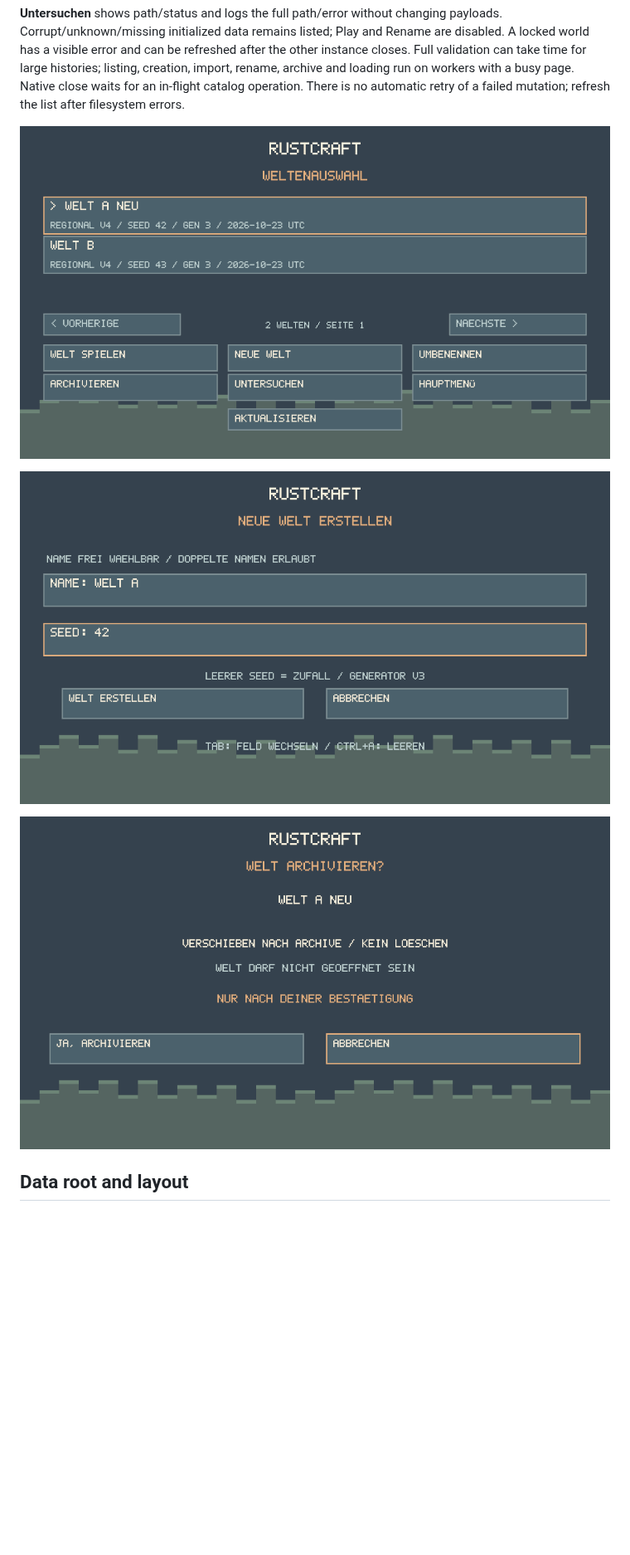
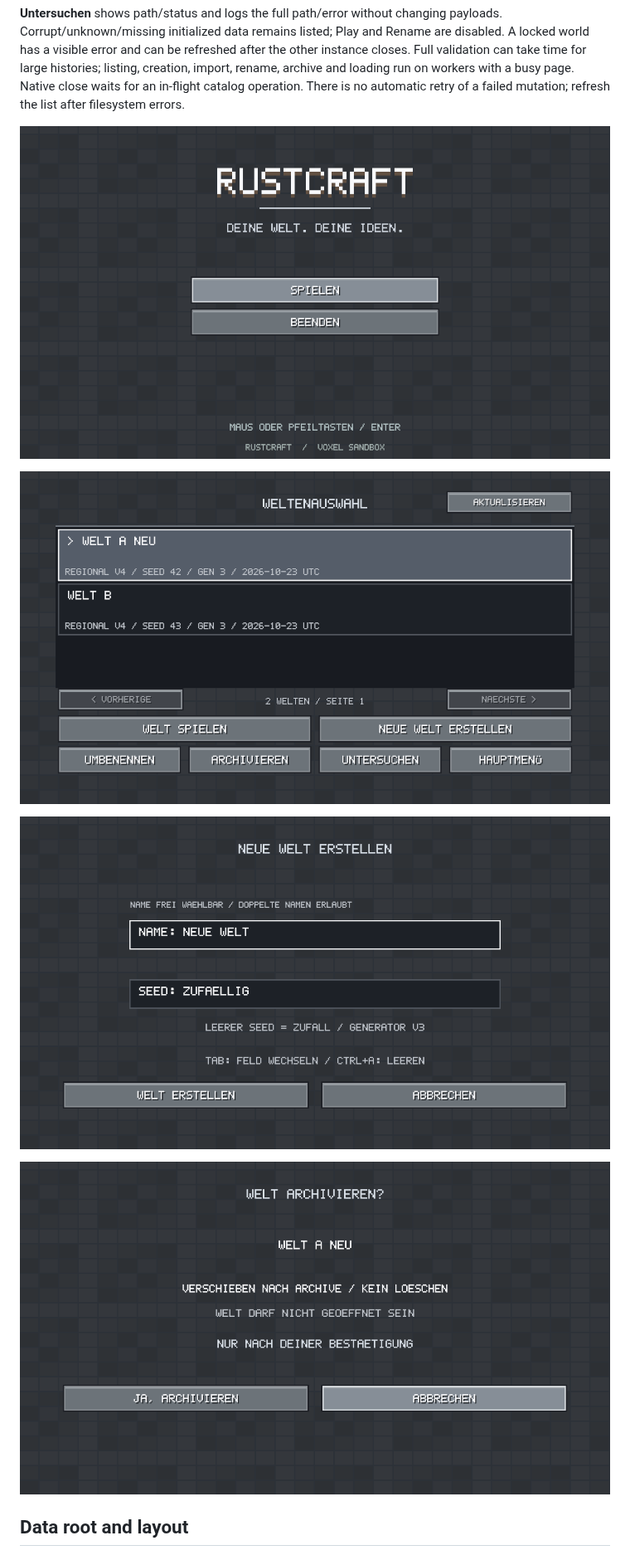
Before and after one commit to ArturTrumpfheller/rustcraft, a Markdown page: docs/WORLDS.md, the part around one of its changes. Shown at 83% size. Rendered like a GitHub page; pictures changed too: docs/images/slice14-title.png (added), docs/images/slice14-world-archive.png, docs/images/slice14-world-create.png; blank space fills up the shorter version.

Commit message:
style: give Slice 14 menus a classic Java-inspired layout

```diff
--- a/docs/WORLDS.md
+++ b/docs/WORLDS.md
@@ -34,6 +34,8 @@ other instance closes. Full validation can take time for large histories; listin
 creation, import, rename, archive and loading run on workers with a busy page.
 Native close waits for an in-flight catalog operation. There is no automatic retry
 of a failed mutation; refresh the list after filesystem errors.
+
+![Title screen](images/slice14-title.png)
 
 ![World selection](images/slice14-world-selection.png)
 
```
Also changed, not shown: other parts of docs/WORLDS.md (+12 -0 lines), docs/VALIDATION.md (+11 -0 lines), 2 other files.
